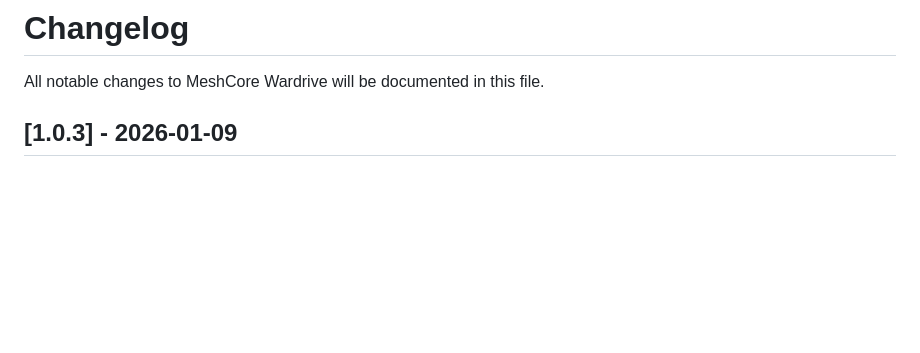
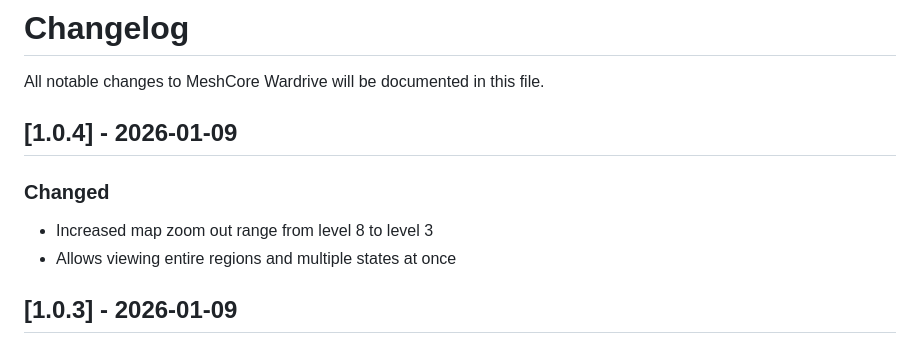
Before and after one commit to InlandNWMesh/Meshcore-Wardrive-Android, a Markdown page: CHANGELOG.md, the part around the change. GitHub-like rendering; blank space fills up the shorter version.

```diff
--- a/CHANGELOG.md
+++ b/CHANGELOG.md
@@ -1,6 +1,12 @@
 # Changelog
 
 All notable changes to MeshCore Wardrive will be documented in this file.
+
+## [1.0.4] - 2026-01-09
+
+### Changed
+- Increased map zoom out range from level 8 to level 3
+- Allows viewing entire regions and multiple states at once
 
 ## [1.0.3] - 2026-01-09
 
```
Also changed, not shown: README.md (+6 -1 lines).
